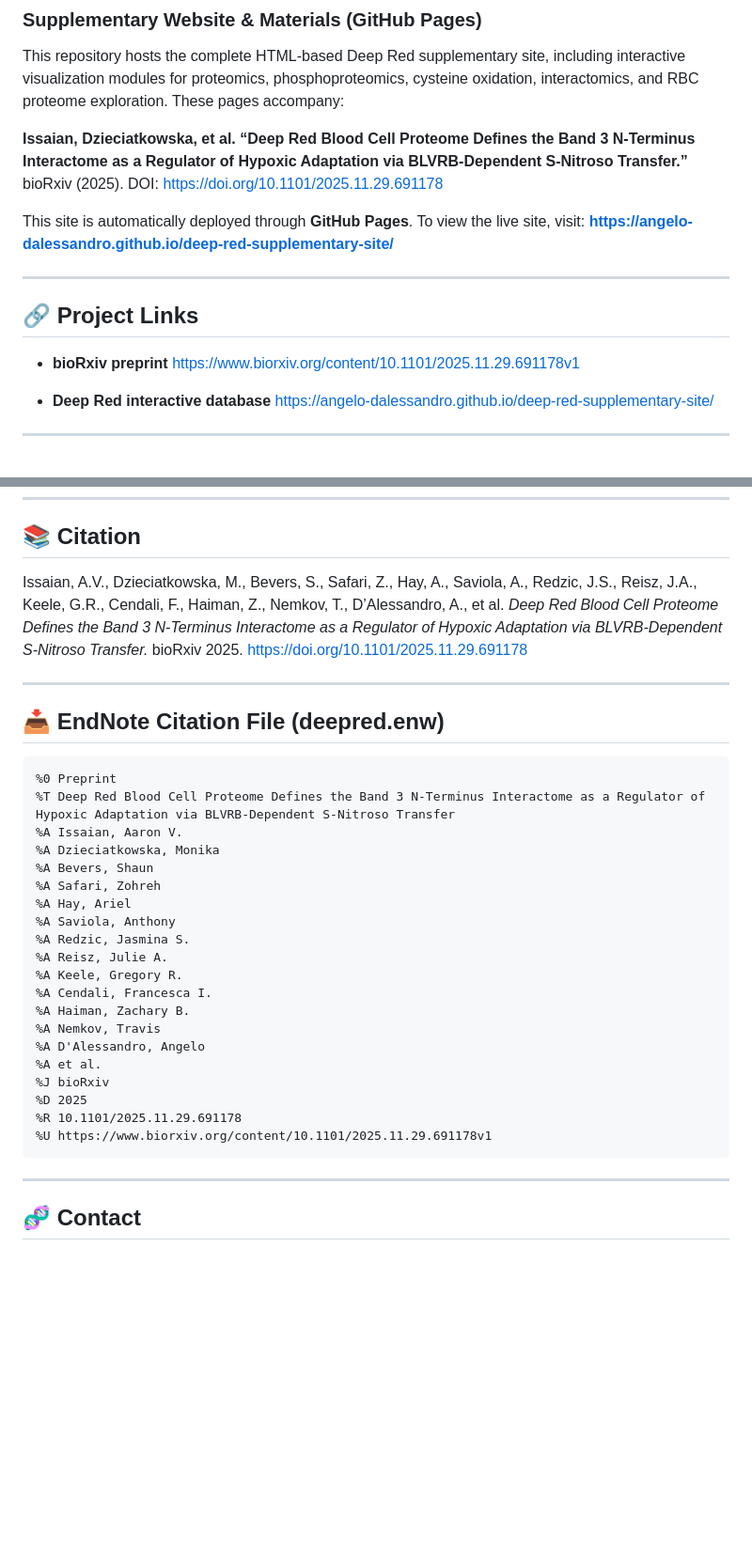
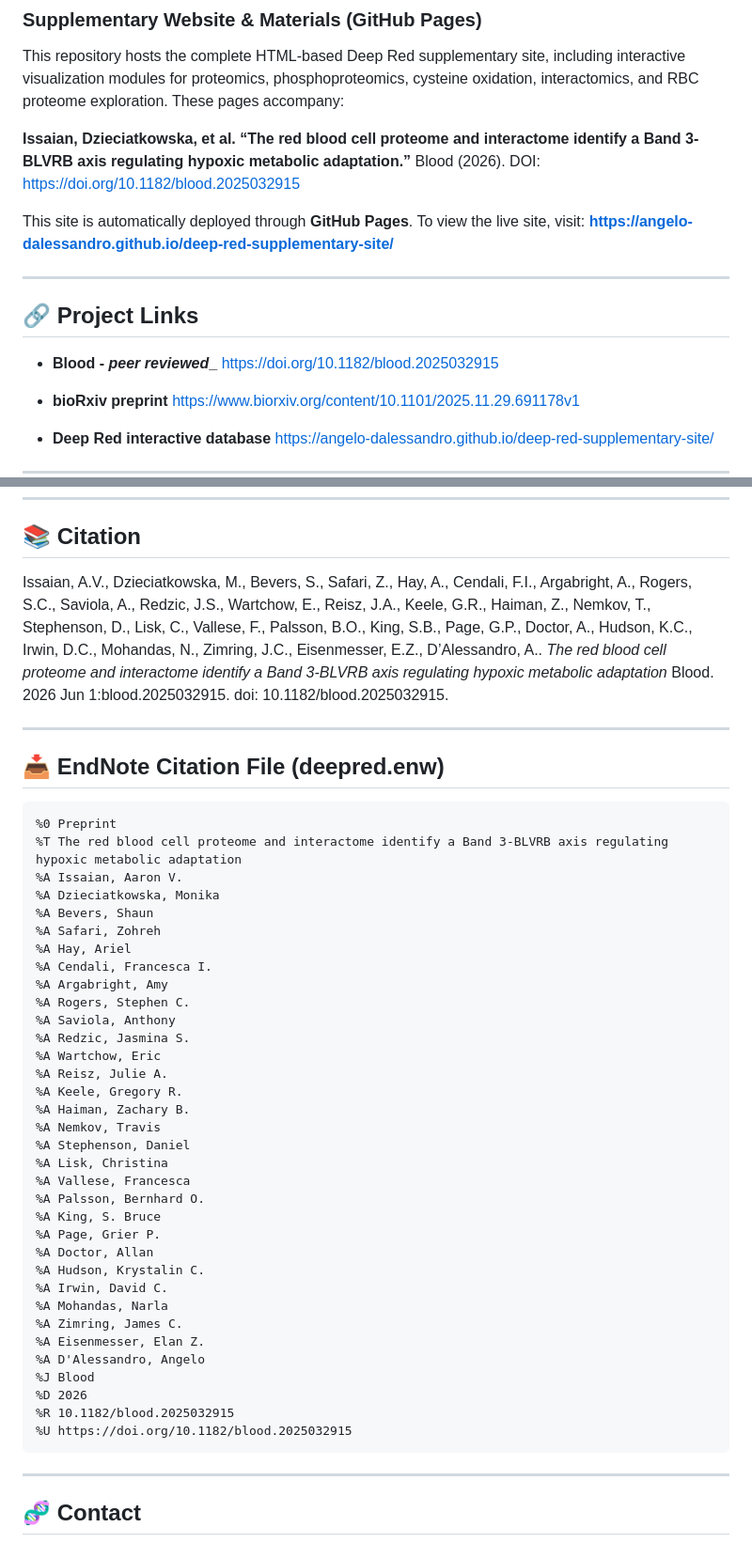
Before and after one commit to Angelo-DAlessandro/deep-red-supplementary-site, a Markdown page: README.md, 2 parts joined by grey strips. Shown at 94% size. Drawn GitHub-style; blank space fills up the shorter version.

Commit message:
Updated publication details

````diff
--- a/README.md
+++ b/README.md
@@ -4,9 +4,9 @@
 This repository hosts the complete HTML-based Deep Red supplementary site, including interactive visualization modules for proteomics, phosphoproteomics, cysteine oxidation, interactomics, and RBC proteome exploration. These pages accompany:
 
 **Issaian, Dzieciatkowska, et al.
-“Deep Red Blood Cell Proteome Defines the Band 3 N-Terminus Interactome as a Regulator of Hypoxic Adaptation via BLVRB-Dependent S-Nitroso Transfer.”**
-bioRxiv (2025).
-DOI: https://doi.org/10.1101/2025.11.29.691178
+“The red blood cell proteome and interactome identify a Band 3-BLVRB axis regulating hypoxic metabolic adaptation.”**
+Blood (2026).
+DOI: https://doi.org/10.1182/blood.2025032915
 
 This site is automatically deployed through **GitHub Pages**.
 To view the live site, visit:
@@ -15,6 +15,9 @@ To view the live site, visit:
 ---
 
 ## 🔗 Project Links
+
+- **Blood - _peer reviewed__**
+  https://doi.org/10.1182/blood.2025032915
 
 - **bioRxiv preprint**
   https://www.biorxiv.org/content/10.1101/2025.11.29.691178v1
@@ -59,10 +62,10 @@ The document you're reading.
 
 ## 📚 Citation
 
-Issaian, A.V., Dzieciatkowska, M., Bevers, S., Safari, Z., Hay, A., Saviola, A.,
-Redzic, J.S., Reisz, J.A., Keele, G.R., Cendali, F., Haiman, Z., Nemkov, T., D’Alessandro, A., et al.
-*Deep Red Blood Cell Proteome Defines the Band 3 N-Terminus Interactome as a Regulator of Hypoxic Adaptation via BLVRB-Dependent S-Nitroso Transfer.*
-bioRxiv 2025. https://doi.org/10.1101/2025.11.29.691178
+Issaian, A.V., Dzieciatkowska, M., Bevers, S., Safari, Z., Hay, A., Cendali, F.I., Argabright, A., Rogers, S.C., Saviola, A.,
+Redzic, J.S., Wartchow, E., Reisz, J.A., Keele, G.R., Haiman, Z., Nemkov, T., Stephenson, D., Lisk, C., Vallese, F., Palsson, B.O., King, S.B., Page, G.P., Doctor, A., Hudson, K.C., Irwin, D.C., Mohandas, N., Zimring, J.C., Eisenmesser, E.Z., D’Alessandro, A..
+*The red blood cell proteome and interactome identify a Band 3-BLVRB axis regulating hypoxic metabolic adaptation*
+Blood. 2026 Jun 1:blood.2025032915. doi: 10.1182/blood.2025032915.
 
 ---
 
@@ -70,25 +73,39 @@ bioRxiv 2025. https://doi.org/10.1101/2025.11.29.691178
 
 ```
 %0 Preprint
-%T Deep Red Blood Cell Proteome Defines the Band 3 N-Terminus Interactome as a Regulator of Hypoxic Adaptation via BLVRB-Dependent S-Nitroso Transfer
+%T The red blood cell proteome and interactome identify a Band 3-BLVRB axis regulating hypoxic metabolic adaptation
 %A Issaian, Aaron V.
 %A Dzieciatkowska, Monika
 %A Bevers, Shaun
 %A Safari, Zohreh
 %A Hay, Ariel
+%A Cendali, Francesca I.
+%A Argabright, Amy
+%A Rogers, Stephen C.
 %A Saviola, Anthony
 %A Redzic, Jasmina S.
+%A Wartchow, Eric
 %A Reisz, Julie A.
 %A Keele, Gregory R.
-%A Cendali, Francesca I.
 %A Haiman, Zachary B.
 %A Nemkov, Travis
+%A Stephenson, Daniel
+%A Lisk, Christina
+%A Vallese, Francesca
+%A Palsson, Bernhard O.
+%A King, S. Bruce
+%A Page, Grier P.
+%A Doctor, Allan
+%A Hudson, Krystalin C.
+%A Irwin, David C.
+%A Mohandas, Narla
+%A Zimring, James C.
+%A Eisenmesser, Elan Z.
 %A D'Alessandro, Angelo
-%A et al.
-%J bioRxiv
-%D 2025
-%R 10.1101/2025.11.29.691178
-%U https://www.biorxiv.org/content/10.1101/2025.11.29.691178v1
+%J Blood
+%D 2026
+%R 10.1182/blood.2025032915
+%U https://doi.org/10.1182/blood.2025032915
 ```
 
 ---
````
Also changed, not shown: other parts of README.md (+1 -1 lines).
